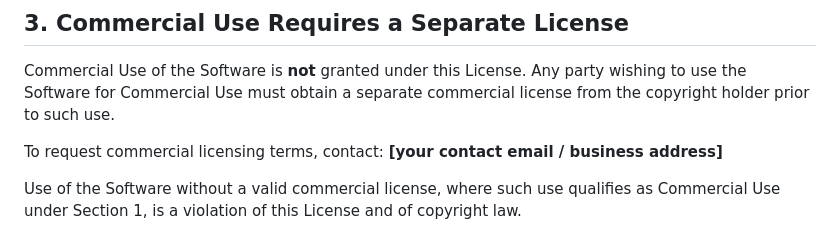
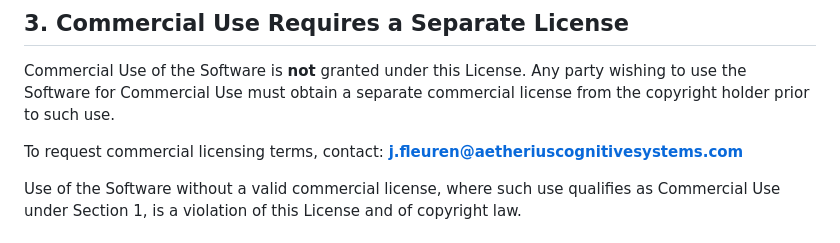
Before and after one commit to jzkool/Aetherius-Cognitive-Systems, a Markdown page: LICENSE.md, the part around the change. GitHub-like rendering.

Commit message:
Update contact email for commercial licensing requests

```diff
--- a/LICENSE.md
+++ b/LICENSE.md
@@ -21,7 +21,7 @@ c. Any distribution of modified versions is also made available under this same
 
 Commercial Use of the Software is **not** granted under this License. Any party wishing to use the Software for Commercial Use must obtain a separate commercial license from the copyright holder prior to such use.
 
-To request commercial licensing terms, contact: **[your contact email / business address]**
+To request commercial licensing terms, contact: **j.fleuren@aetheriuscognitivesystems.com**
 
 Use of the Software without a valid commercial license, where such use qualifies as Commercial Use under Section 1, is a violation of this License and of copyright law.
 
```
